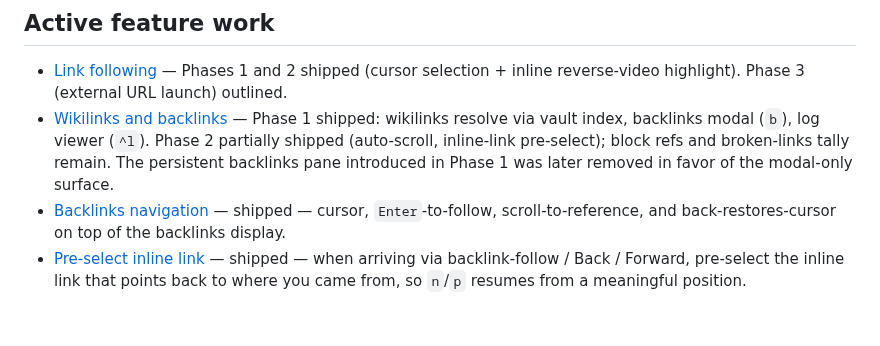
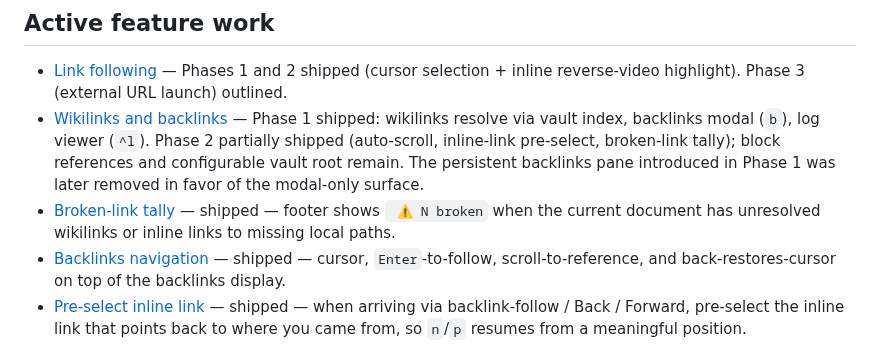
Before and after one commit to wilkes/hypogeum, a Markdown page: docs/index.md, the part around the change. Drawn GitHub-style; blank space fills up the shorter version.

Commit message:
docs: note broken-link tally shipped; trim phase-2 remaining list
Co-Authored-By: Claude Opus 4.7 (1M context) <noreply@anthropic.com>

```diff
--- a/docs/index.md
+++ b/docs/index.md
@@ -27,7 +27,8 @@ Cross-cutting ideas that show up in multiple specs and packages. Each is its own
 ## Active feature work
 
 - [Link following](link-following.md) — Phases 1 and 2 shipped (cursor selection + inline reverse-video highlight). Phase 3 (external URL launch) outlined.
-- [Wikilinks and backlinks](superpowers/specs/2026-05-07-wikilinks-and-backlinks-design.md) — Phase 1 shipped: wikilinks resolve via vault index, backlinks modal (`b`), log viewer (`^l`). Phase 2 partially shipped (auto-scroll, inline-link pre-select); block refs and broken-links tally remain. The persistent backlinks pane introduced in Phase 1 was later removed in favor of the modal-only surface.
+- [Wikilinks and backlinks](superpowers/specs/2026-05-07-wikilinks-and-backlinks-design.md) — Phase 1 shipped: wikilinks resolve via vault index, backlinks modal (`b`), log viewer (`^l`). Phase 2 partially shipped (auto-scroll, inline-link pre-select, broken-link tally); block references and configurable vault root remain. The persistent backlinks pane introduced in Phase 1 was later removed in favor of the modal-only surface.
+- [Broken-link tally](superpowers/specs/2026-05-25-broken-link-tally-design.md) — shipped — footer shows ` ⚠ N broken` when the current document has unresolved wikilinks or inline links to missing local paths.
 - [Backlinks navigation](superpowers/specs/2026-05-07-backlinks-navigation-design.md) — shipped — cursor, `Enter`-to-follow, scroll-to-reference, and back-restores-cursor on top of the backlinks display.
 - [Pre-select inline link](superpowers/specs/2026-05-09-pre-select-inline-link-design.md) — shipped — when arriving via backlink-follow / Back / Forward, pre-select the inline link that points back to where you came from, so `n`/`p` resumes from a meaningful position.
 - [Narrow-terminal layout](superpowers/specs/2026-05-07-narrow-terminal-layout-design.md) — superseded — auto-hid the tree pane below an 80-col terminal width. The two-pane layout itself was later replaced by a tree-modal (`^b`), which clamps to a percentage of terminal size rather than gating on width; the narrow-terminal threshold no longer exists.
```
Also changed, not shown: CLAUDE.md (+1 -1 lines).
